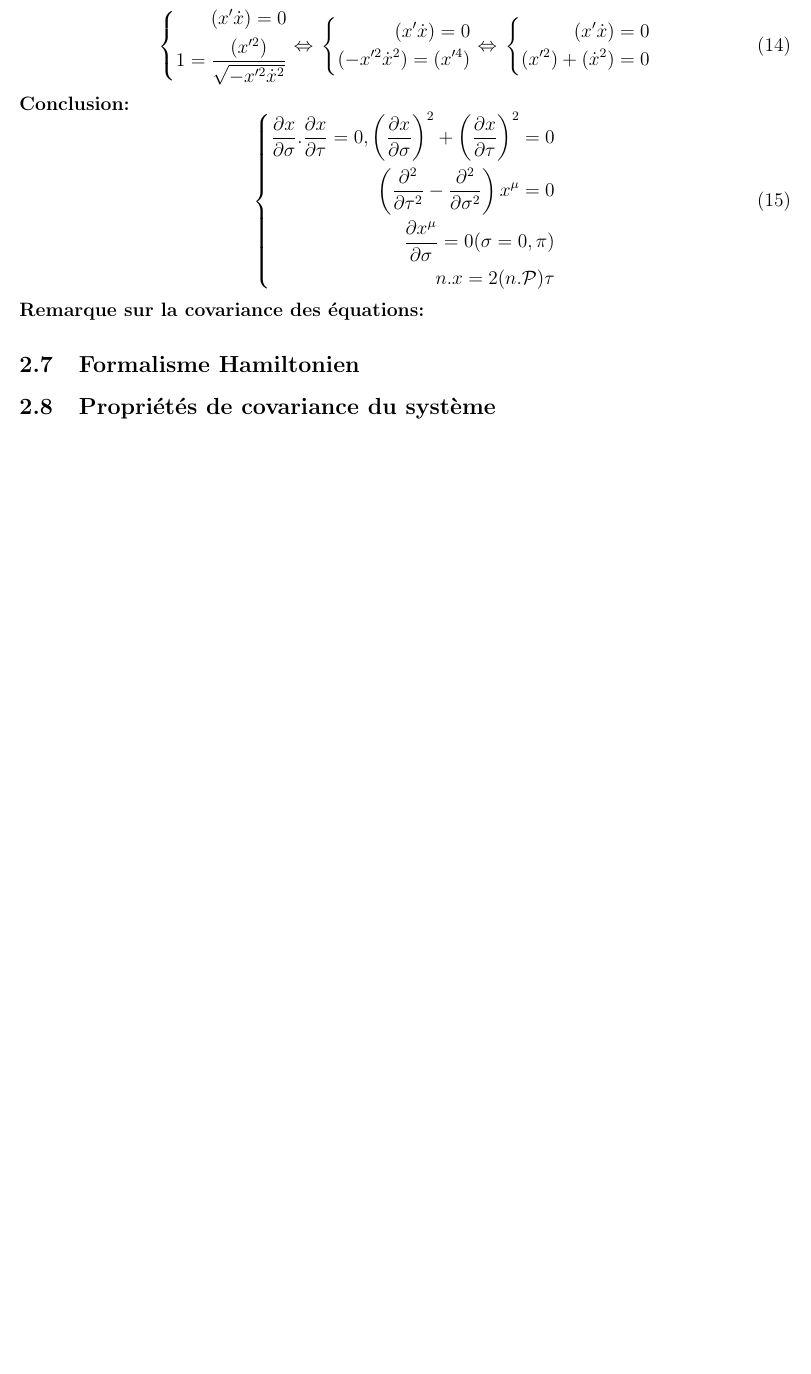
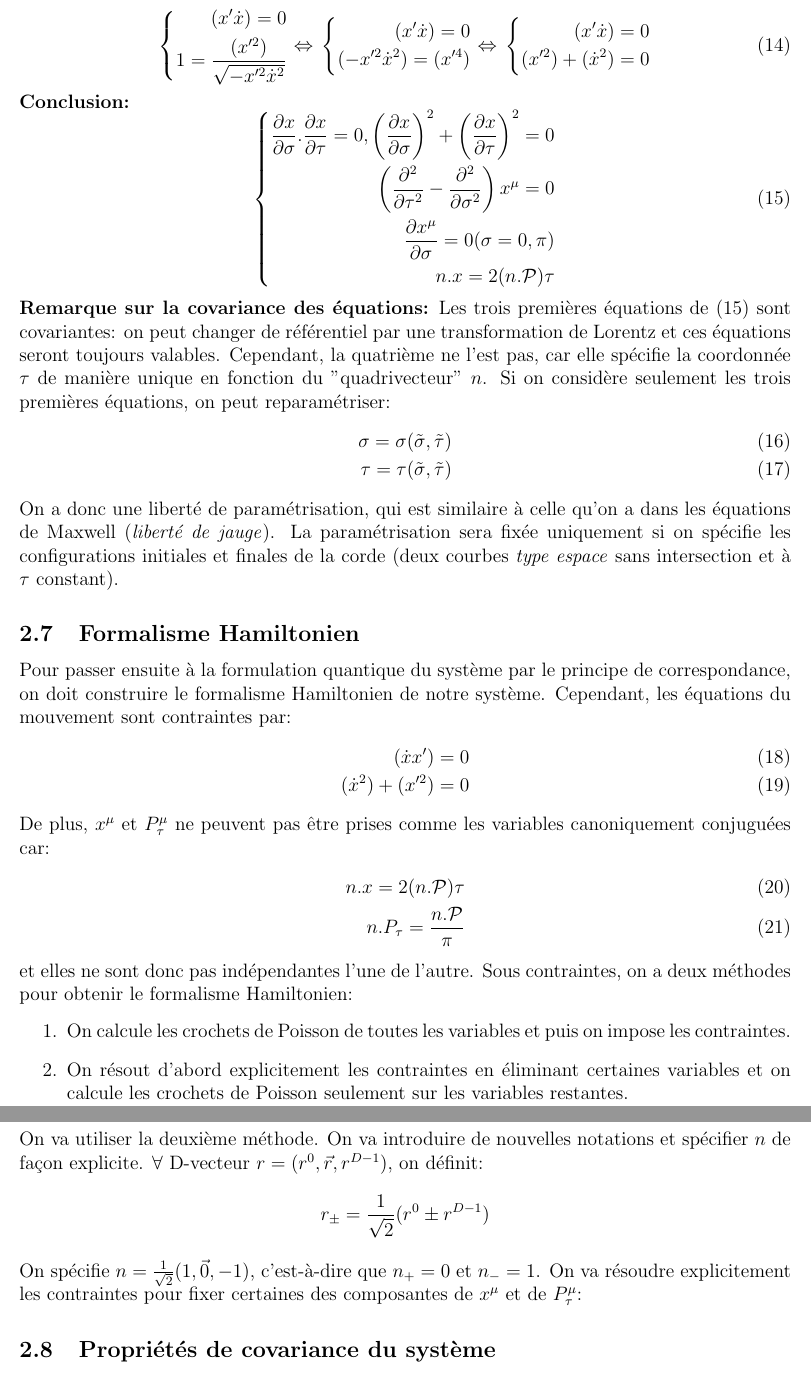
Before and after one commit to CarolineJonas/StageBA3, a LaTeX document (Stage.tex): part of page 7 of 7 before the commit and two parts of pages 7 and 8 of 8 after it, the two joined at a grey line, cut so that both start at the same text, the shorter picture padded with empty space. Compiled offline with pdfLaTeX.

Commit message:
Work 12/03

```diff
--- a/Stage.tex
+++ b/Stage.tex
@@ -269,7 +269,36 @@ Par conséquent,
         \right.
 \end{equation}
 \textbf{Remarque sur la covariance des équations:}
+Les trois premières équations de (15) sont covariantes: on peut changer de référentiel par une transformation de Lorentz et ces équations seront toujours valables. Cependant, la quatrième ne l'est pas, car elle spécifie la coordonnée $\tau$ de manière unique en fonction du "quadrivecteur" $n$.
+Si on considère seulement les trois premières équations, on peut reparamétriser:
+\begin{align}
+\sigma=\sigma(\tilde{\sigma},\tilde{\tau})\\
+\tau=\tau(\tilde{\sigma},\tilde{\tau})
+\end{align}
+On a donc une liberté de paramétrisation, qui est similaire à celle qu'on a dans les équations de Maxwell (\textit{liberté de jauge}). La paramétrisation sera fixée uniquement si on spécifie les configurations initiales et finales de la corde (deux courbes \textit{type espace} sans intersection et à $\tau$ constant).
 \subsection{Formalisme Hamiltonien}
+Pour passer ensuite à la formulation quantique du système par le principe de correspondance, on doit construire le formalisme Hamiltonien de notre système. Cependant, les équations du mouvement sont contraintes par:
+\begin{align}
+(\dot{x}x')=0\\
+(\dot{x}^2)+(x'^2)=0
+\end{align}
+De plus, $\xmu$ et $P_\tau^\mu$ ne peuvent pas être prises comme les variables canoniquement conjuguées car:
+\begin{align}
+n.x=2(n.\mathcal{P})\tau\\
+n.P_\tau=\frac{n.\mathcal{P}}{\pi}
+\end{align}
+et elles ne sont donc pas indépendantes l'une de l'autre. Sous contraintes, on a deux méthodes pour obtenir le formalisme Hamiltonien:
+\begin{enumerate}
+\item On calcule les crochets de Poisson de toutes les variables et puis on impose les contraintes.
+\item On résout d'abord explicitement les contraintes en éliminant certaines variables et on calcule les crochets de Poisson seulement sur les variables restantes.
+\end{enumerate}
+On va utiliser la deuxième méthode.
+On va introduire de nouvelles notations et spécifier $n$ de façon explicite.
+$\forall$ D-vecteur $r=(r^0,\vec{r},r^{D-1})$, on définit:
+$$r_\pm=\frac{1}{\sqrt2}(r^0\pm r^{D-1})$$
+On spécifie $n=\frac{1}{\sqrt2}(1,\vec{0},-1)$, c'est-à-dire que
+$n_+=0$ et $n_-=1$.
+On va résoudre explicitement les contraintes pour fixer certaines des composantes de $\xmu$ et de $P_\tau^\mu$:
 \subsection{Propriétés de covariance du système}
 \section{Approche Quantique}
 
```
